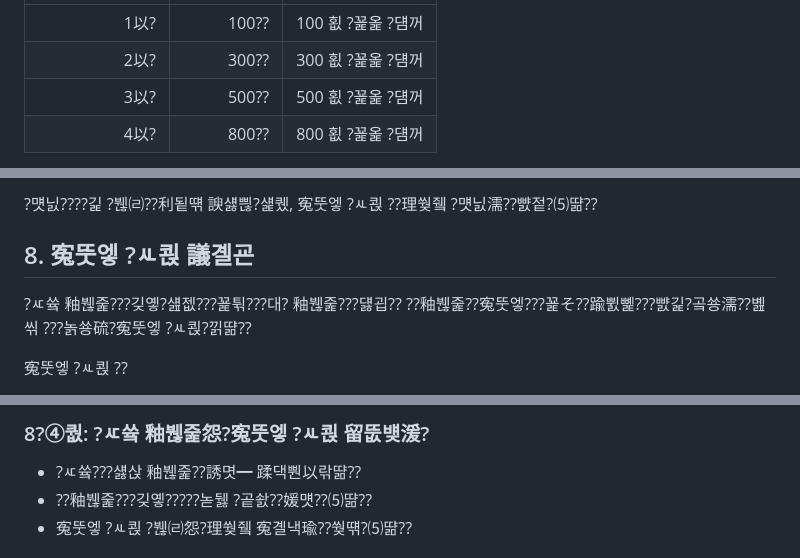
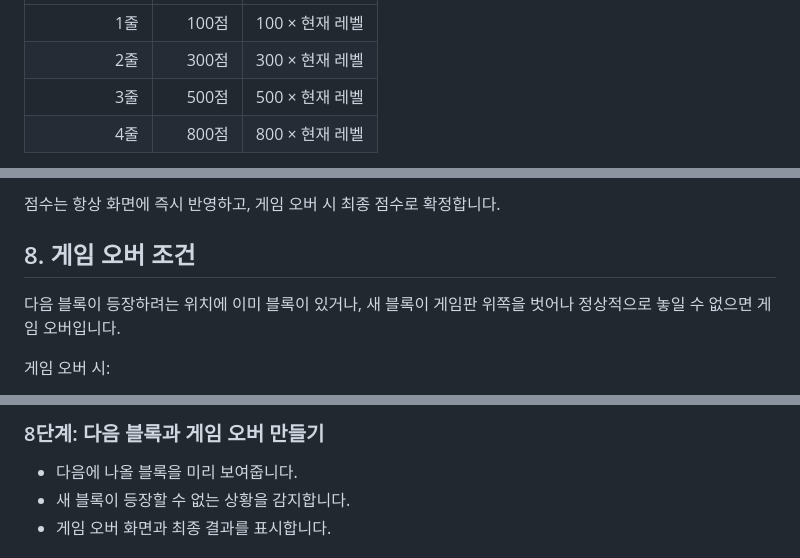
Before and after one commit to speedyoung3/tetris-test1, a Markdown page: GAME_PLAN.md, 3 parts joined by grey strips. Rendered like a GitHub page.

```diff
--- a/GAME_PLAN.md
+++ b/GAME_PLAN.md
@@ -157,6 +157,6 @@
 |---:|---:|---:|
-| 1以?| 100??| 100 횞 ?꾩옱 ?덈꺼 |
-| 2以?| 300??| 300 횞 ?꾩옱 ?덈꺼 |
-| 3以?| 500??| 500 횞 ?꾩옱 ?덈꺼 |
-| 4以?| 800??| 800 횞 ?꾩옱 ?덈꺼 |
+| 1줄 | 100점 | 100 × 현재 레벨 |
+| 2줄 | 300점 | 300 × 현재 레벨 |
+| 3줄 | 500점 | 500 × 현재 레벨 |
+| 4줄 | 800점 | 800 × 현재 레벨 |
 
@@ -171,9 +171,9 @@
 
-?먯닔????긽 ?붾㈃??利됱떆 諛섏쁺?섍퀬, 寃뚯엫 ?ㅻ쾭 ??理쒖쥌 ?먯닔濡??뺤젙?⑸땲??
+점수는 항상 화면에 즉시 반영하고, 게임 오버 시 최종 점수로 확정합니다.
 
-## 8. 寃뚯엫 ?ㅻ쾭 議곌굔
+## 8. 게임 오버 조건
 
-?ㅼ쓬 釉붾줉???깆옣?섎젮???꾩튂???대? 釉붾줉???덇굅?? ??釉붾줉??寃뚯엫???꾩そ??踰쀬뼱???뺤긽?곸쑝濡??볦씪 ???놁쑝硫?寃뚯엫 ?ㅻ쾭?낅땲??
+다음 블록이 등장하려는 위치에 이미 블록이 있거나, 새 블록이 게임판 위쪽을 벗어나 정상적으로 놓일 수 없으면 게임 오버입니다.
 
-寃뚯엫 ?ㅻ쾭 ??
+게임 오버 시:
 
@@ -287,7 +287,7 @@
 
-### 8?④퀎: ?ㅼ쓬 釉붾줉怨?寃뚯엫 ?ㅻ쾭 留뚮뱾湲?
+### 8단계: 다음 블록과 게임 오버 만들기
 
-- ?ㅼ쓬???섏삱 釉붾줉??誘몃━ 蹂댁뿬以띾땲??
-- ??釉붾줉???깆옣?????녿뒗 ?곹솴??媛먯??⑸땲??
-- 寃뚯엫 ?ㅻ쾭 ?붾㈃怨?理쒖쥌 寃곌낵瑜??쒖떆?⑸땲??
+- 다음에 나올 블록을 미리 보여줍니다.
+- 새 블록이 등장할 수 없는 상황을 감지합니다.
+- 게임 오버 화면과 최종 결과를 표시합니다.
 
```
Also changed, not shown: other parts of GAME_PLAN.md (+216 -216 lines).
